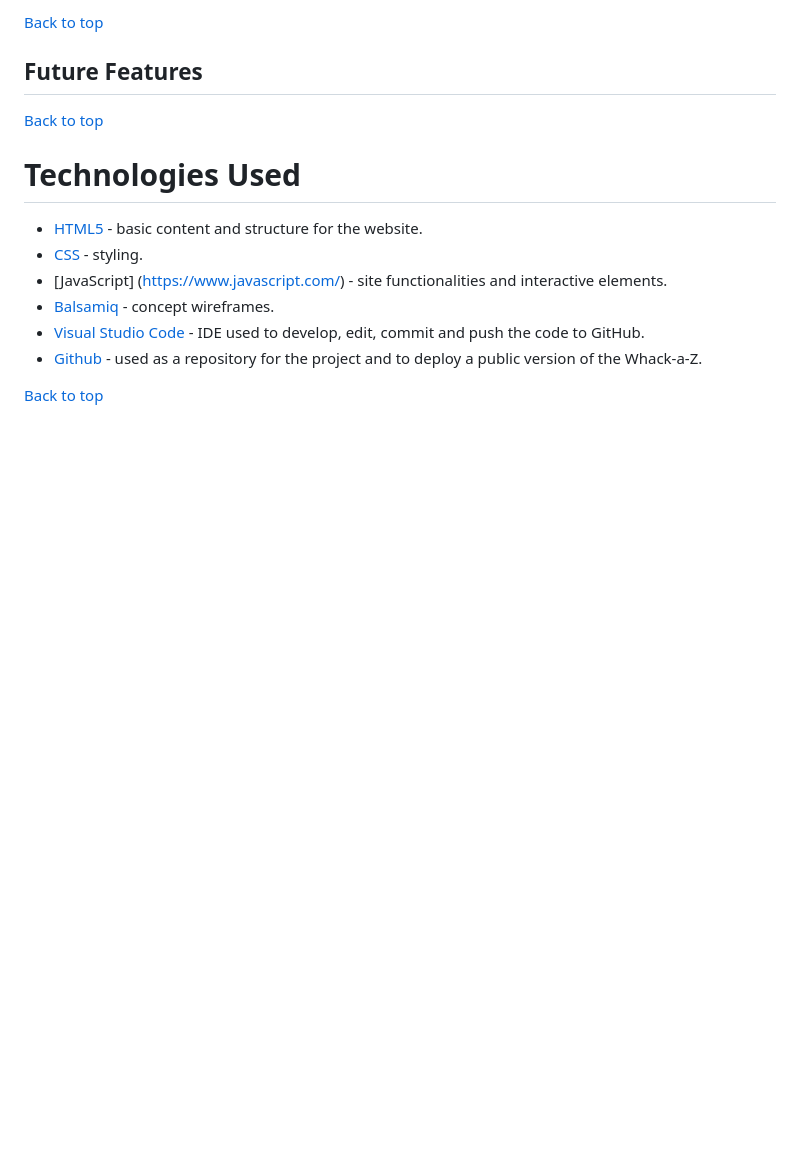
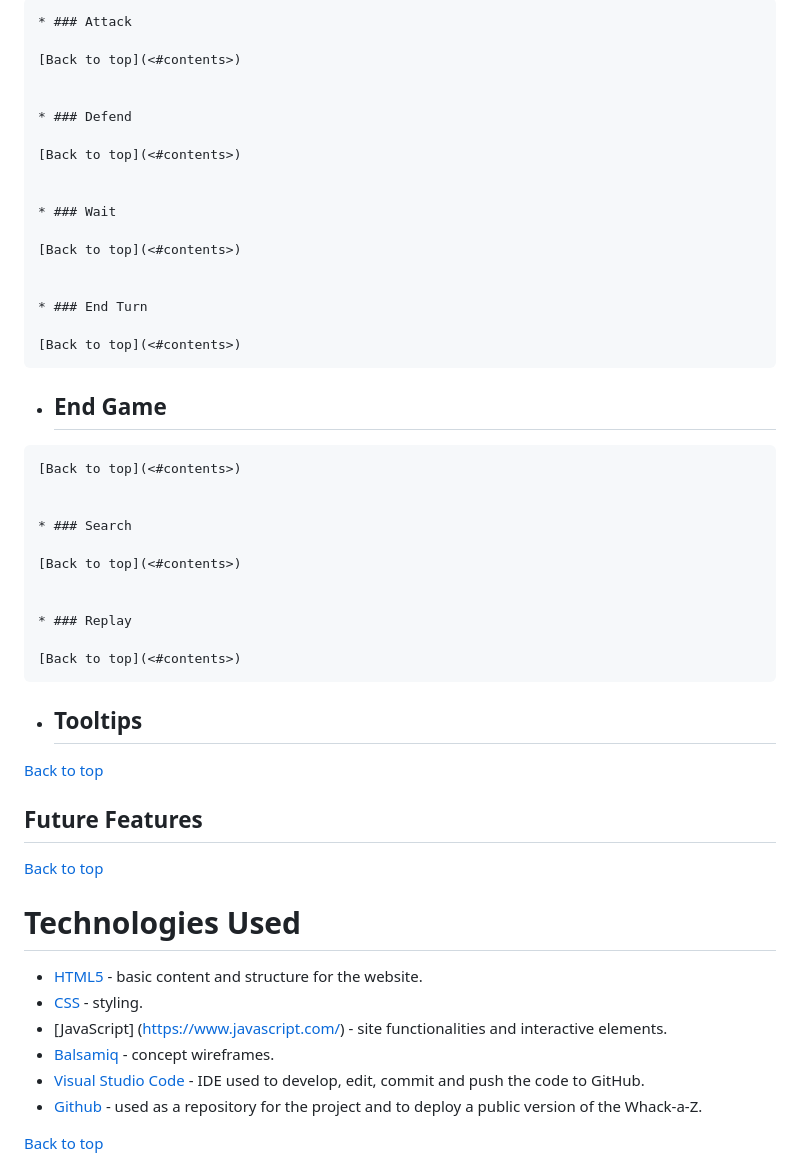
Before and after one commit to SimonCzEdu/Whack-A-Z, a Markdown page: README.md, the part around one of its changes. Drawn GitHub-style; blank space fills up the shorter version.

```diff
--- a/README.md
+++ b/README.md
@@ -166,5 +159,42 @@ As mentioned above Whack-a-Z is a single-page site. This page is the Main Game S
 
-[Back to top](<#contents>)
+    * ### Attack
+
+    [Back to top](<#contents>)
+
+
+    * ### Defend
+
+    [Back to top](<#contents>)
+
+
+    * ### Wait
+
+    [Back to top](<#contents>)
+
+
+    * ### End Turn
+
+    [Back to top](<#contents>)
+
+   * ## End Game
+
+    [Back to top](<#contents>)
+
+
+    * ### Search
+
+    [Back to top](<#contents>)
+
+
+    * ### Replay
+
+    [Back to top](<#contents>)
+
+
+   * ## Tooltips
+
+   [Back to top](<#contents>)
+
 
 
 ## Future Features
```
Also changed, not shown: other parts of README.md (+59 -66 lines).
